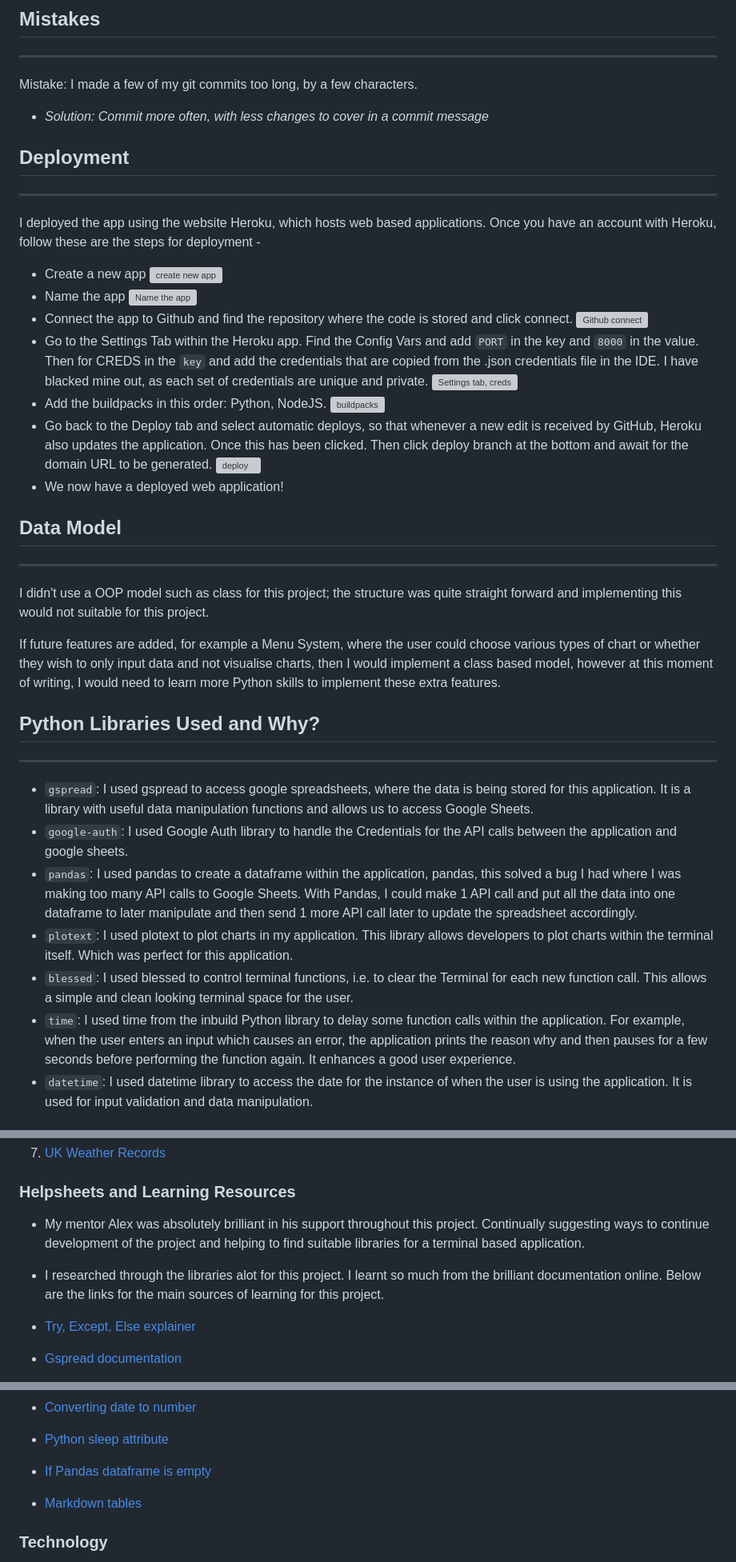
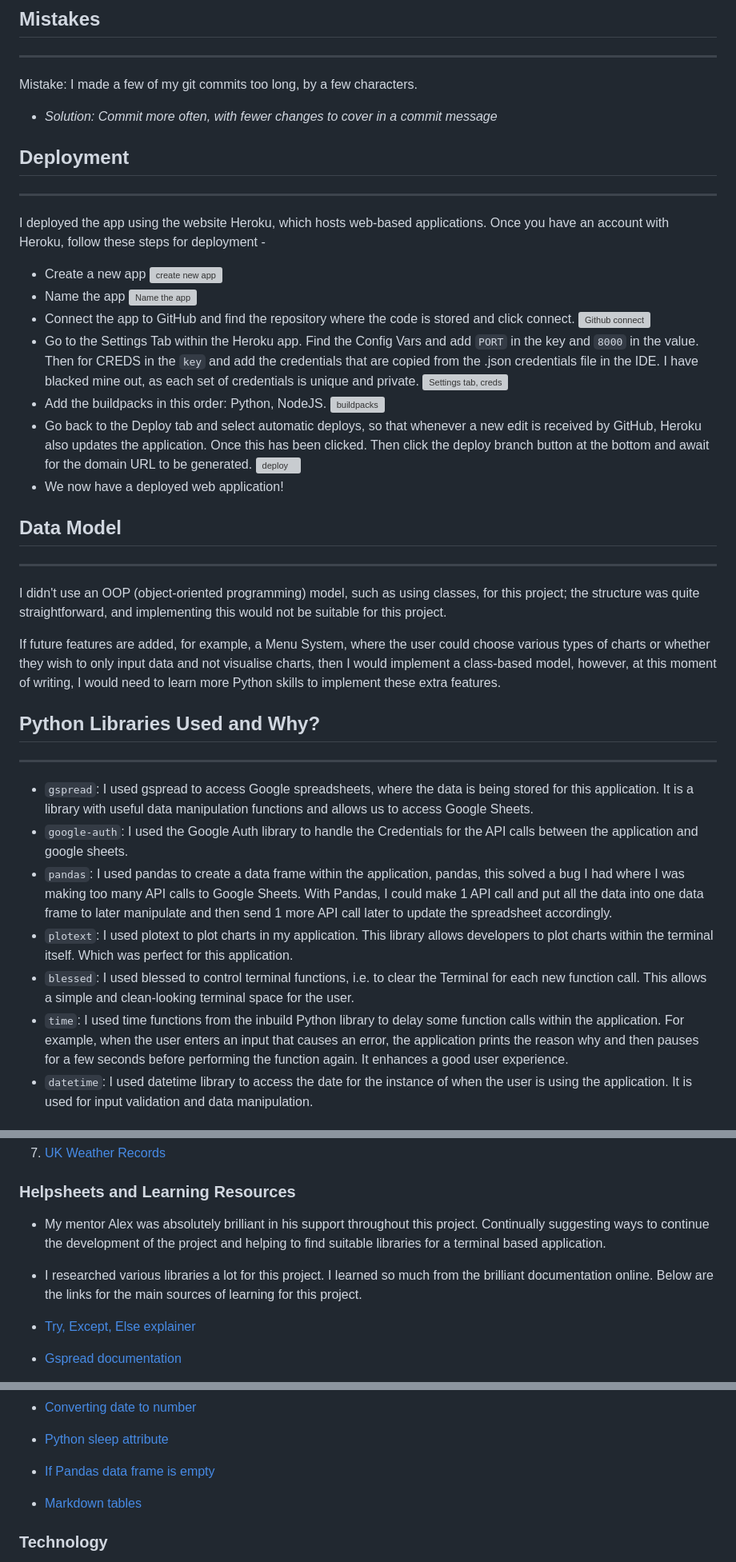
Before and after one commit to AlfredA93/orchard-farm-weather, a Markdown page: README.md, 3 parts joined by grey strips. Shown: that part at 80% size. Drawn GitHub-style; grey boxes are pictures that could not be loaded.

Commit message:
Edit README and TESTING documentations

```diff
--- a/README.md
+++ b/README.md
@@ -125,39 +125,39 @@ Orchard Farm Weather Data Collection is a terminal based data input application.
 ------
 
 Mistake: I made a few of my git commits too long, by a few characters.
-- *Solution: Commit more often, with less changes to cover in a commit message*
+- *Solution: Commit more often, with fewer changes to cover in a commit message*
 
 ## Deployment
 ------
-I deployed the app using the website Heroku, which hosts web based applications. Once you have an account with Heroku, follow these are the steps for deployment -
+I deployed the app using the website Heroku, which hosts web-based applications. Once you have an account with Heroku, follow these steps for deployment -
 - Create a new app
 ![create new app](/assets/documentation/images.webp/deployment-new.webp)
 - Name the app
 ![Name the app](/assets/documentation/images.webp/deployment-name.webp)
-- Connect the app to Github and find the repository where the code is stored and click connect.
+- Connect the app to GitHub and find the repository where the code is stored and click connect.
 ![Github connect](/assets/documentation/images.webp/deployment-github.webp)
-- Go to the Settings Tab within the Heroku app. Find the Config Vars and add `PORT` in the key and `8000` in the value. Then for CREDS in the `key` and add the credentials that are copied from the .json credentials file in the IDE. I have blacked mine out, as each set of credentials are unique and private.
+- Go to the Settings Tab within the Heroku app. Find the Config Vars and add `PORT` in the key and `8000` in the value. Then for CREDS in the `key` and add the credentials that are copied from the .json credentials file in the IDE. I have blacked mine out, as each set of credentials is unique and private.
 ![Settings tab, creds](/assets/documentation/images.webp/deployment-creds.webp)
 - Add the buildpacks in this order: Python, NodeJS.
 ![buildpacks](/assets/documentation/images.webp/deployment-buildpacks.webp)
-- Go back to the Deploy tab and select automatic deploys, so that whenever a new edit is received by GitHub, Heroku also updates the application. Once this has been clicked. Then click deploy branch at the bottom and await for the domain URL to be generated.
+- Go back to the Deploy tab and select automatic deploys, so that whenever a new edit is received by GitHub, Heroku also updates the application. Once this has been clicked. Then click the deploy branch button at the bottom and await for the domain URL to be generated.
 ![deploy](/assets/documentation/images.webp/deployment-deploy.webp)
 - We now have a deployed web application!
 
 ## Data Model
 ------
-I didn't use a OOP model such as class for this project; the structure was quite straight forward and implementing this would not suitable for this project.
+I didn't use an OOP (object-oriented programming) model, such as using classes, for this project; the structure was quite straightforward, and implementing this would not be suitable for this project.
 
-If future features are added, for example a Menu System, where the user could choose various types of chart or whether they wish to only input data and not visualise charts, then I would implement a class based model, however at this moment of writing, I would need to learn more Python skills to implement these extra features.
+If future features are added, for example, a Menu System, where the user could choose various types of charts or whether they wish to only input data and not visualise charts, then I would implement a class-based model, however, at this moment of writing, I would need to learn more Python skills to implement these extra features.
 
 ## Python Libraries Used and Why?
 ------
-- `gspread`: I used gspread to access google spreadsheets, where the data is being stored for this application. It is a library with useful data manipulation functions and allows us to access Google Sheets.
-- `google-auth`: I used Google Auth library to handle the Credentials for the API calls between the application and google sheets.
-- `pandas`: I used pandas to create a dataframe within the application, pandas, this solved a bug I had where I was making too many API calls to Google Sheets. With Pandas, I could make 1 API call and put all the data into one dataframe to later manipulate and then send 1 more API call later to update the spreadsheet accordingly.
+- `gspread`: I used gspread to access Google spreadsheets, where the data is being stored for this application. It is a library with useful data manipulation functions and allows us to access Google Sheets.
+- `google-auth`: I used the Google Auth library to handle the Credentials for the API calls between the application and google sheets.
+- `pandas`: I used pandas to create a data frame within the application, pandas, this solved a bug I had where I was making too many API calls to Google Sheets. With Pandas, I could make 1 API call and put all the data into one data frame to later manipulate and then send 1 more API call later to update the spreadsheet accordingly.
 - `plotext`: I used plotext to plot charts in my application. This library allows developers to plot charts within the terminal itself. Which was perfect for this application.
-- `blessed`: I used blessed to control terminal functions, i.e. to clear the Terminal for each new function call. This allows a simple and clean looking terminal space for the user.
-- `time`: I used time from the inbuild Python library to delay some function calls within the application. For example, when the user enters an input which causes an error, the application prints the reason why and then pauses for a few seconds before performing the function again. It enhances a good user experience.
+- `blessed`: I used blessed to control terminal functions, i.e. to clear the Terminal for each new function call. This allows a simple and clean-looking terminal space for the user.
+- `time`: I used time functions from the inbuild Python library to delay some function calls within the application. For example, when the user enters an input that causes an error, the application prints the reason why and then pauses for a few seconds before performing the function again. It enhances a good user experience.
 - `datetime`: I used datetime library to access the date for the instance of when the user is using the application. It is used for input validation and data manipulation.
 
 ## Credits
@@ -179,9 +179,9 @@ If future features are added, for example a Menu System, where the user could ch
 
 ### Helpsheets and Learning Resources
 
-- My mentor Alex was absolutely brilliant in his support throughout this project. Continually suggesting ways to continue development of the project and helping to find suitable libraries for a terminal based application.
+- My mentor Alex was absolutely brilliant in his support throughout this project. Continually suggesting ways to continue the development of the project and helping to find suitable libraries for a terminal based application.
 
-- I researched through the libraries alot for this project. I learnt so much from the brilliant documentation online. Below are the links for the main sources of learning for this project.
+- I researched various libraries a lot for this project. I learned so much from the brilliant documentation online. Below are the links for the main sources of learning for this project.
 
 - [Try, Except, Else explainer](https://www.101computing.net/number-only/)
 - [Gspread documentation](https://buildmedia.readthedocs.org/media/pdf/gspread/latest/gspread.pdf)
@@ -192,7 +192,7 @@ If future features are added, for example a Menu System, where the user could ch
 - [Using datetime](https://docs.python.org/3/library/datetime.html#strftime-and-strptime-format-codes)
 - [Converting date to number](https://www.geeksforgeeks.org/python-convert-day-number-to-date-in-particular-year/)
 - [Python sleep attribute](https://realpython.com/python-sleep/)
-- [If Pandas dataframe is empty](https://stackoverflow.com/questions/36543606/python-pandas-check-if-dataframe-is-not-empty)
+- [If Pandas data frame is empty](https://stackoverflow.com/questions/36543606/python-pandas-check-if-dataframe-is-not-empty)
 - [Markdown tables](https://www.codecademy.com/resources/docs/markdown/tables)
 
 ### Technology
```
Also changed, not shown: other parts of README.md (+18 -18 lines), assets/documentation/TESTING.md (+12 -11 lines).
